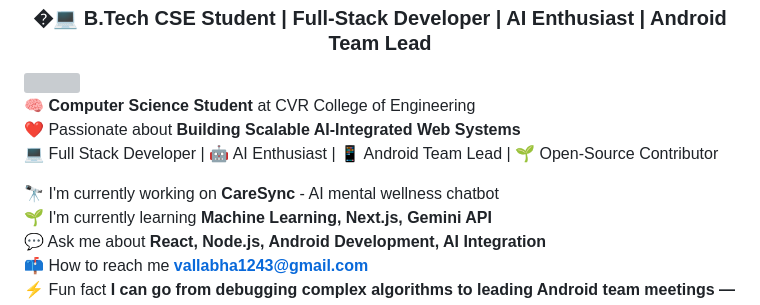
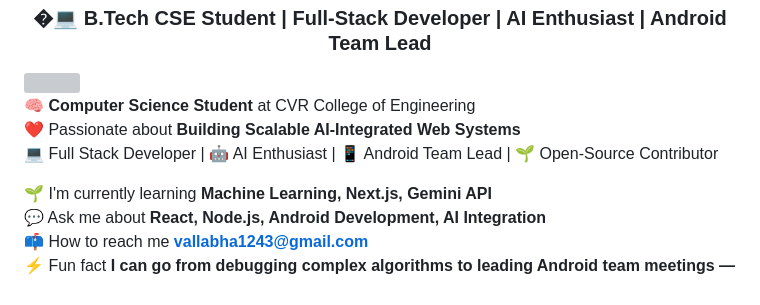
Before and after one commit to vallabhatech/vallabhatech, a Markdown page: README.md, the part around the change. Drawn GitHub-style; grey boxes are pictures that could not be loaded.

Commit message:
Update README with current projects and learning topics
Removed specific project details and updated learning topics.

```diff
--- a/README.md
+++ b/README.md
@@ -8,7 +8,6 @@ at CVR College of Engineering
 ❤️ Passionate about **Building Scalable AI-Integrated Web Systems**
 💻 Full Stack Developer | 🤖 AI Enthusiast | 📱 Android Team Lead | 🌱 Open-Source Contributor
 
-🔭 I'm currently working on **CareSync** - AI mental wellness chatbot
 🌱 I'm currently learning **Machine Learning, Next.js, Gemini API**
 💬 Ask me about **React, Node.js, Android Development, AI Integration**
 📫 How to reach me **vallabha1243@gmail.com**
```
